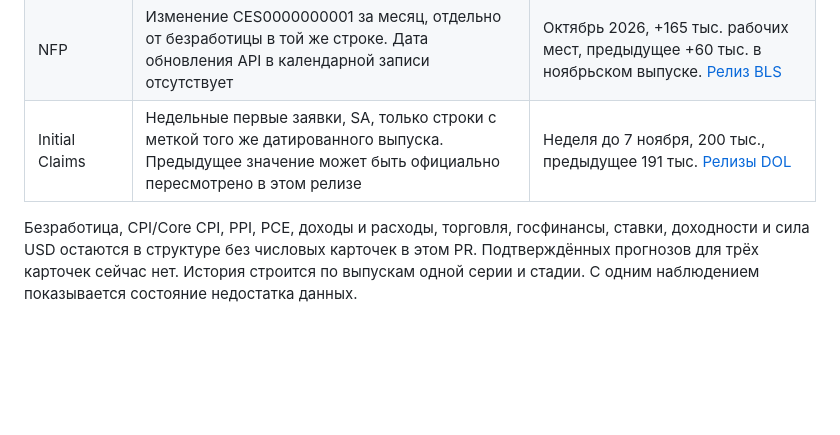
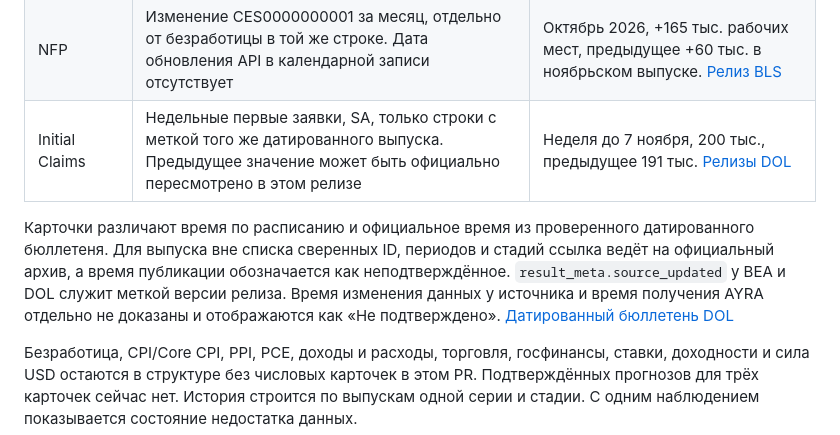
Before and after one commit to Malkis99/ayra_trading, a Markdown page: docs/market-economy-spec.md, the part around the change. Rendered like a GitHub page; blank space fills up the shorter version.

Commit message:
Verify economy release links and distinguish timestamps

```diff
--- a/docs/market-economy-spec.md
+++ b/docs/market-economy-spec.md
@@ -144,6 +144,8 @@ BLS v2 даёт 500 запросов/сутки и 50 серий/запрос с
 | NFP | Изменение CES0000000001 за месяц, отдельно от безработицы в той же строке. Дата обновления API в календарной записи отсутствует | Октябрь 2026, +165 тыс. рабочих мест, предыдущее +60 тыс. в ноябрьском выпуске. [Релиз BLS](https://www.bls.gov/news.release/archives/empsit_11062026.htm) |
 | Initial Claims | Недельные первые заявки, SA, только строки с меткой того же датированного выпуска. Предыдущее значение может быть официально пересмотрено в этом релизе | Неделя до 7 ноября, 200 тыс., предыдущее 191 тыс. [Релизы DOL](https://www.dol.gov/newsroom/releases/ETA) |
 
+Карточки различают время по расписанию и официальное время из проверенного датированного бюллетеня. Для выпуска вне списка сверенных ID, периодов и стадий ссылка ведёт на официальный архив, а время публикации обозначается как неподтверждённое. `result_meta.source_updated` у BEA и DOL служит меткой версии релиза. Время изменения данных у источника и время получения AYRA отдельно не доказаны и отображаются как «Не подтверждено». [Датированный бюллетень DOL](https://oui.doleta.gov/press/2026/111226.pdf)
+
 Безработица, CPI/Core CPI, PPI, PCE, доходы и расходы, торговля, госфинансы, ставки, доходности и сила USD остаются в структуре без числовых карточек в этом PR. Подтверждённых прогнозов для трёх карточек сейчас нет. История строится по выпускам одной серии и стадии. С одним наблюдением показывается состояние недостатка данных.
 
 Следующие этапы для отдельного ревью идут в таком порядке.
```
Also changed, not shown: docs/screens/market-economy/economy-1440.png, docs/screens/market-economy/economy-390.png, 4 other files.
